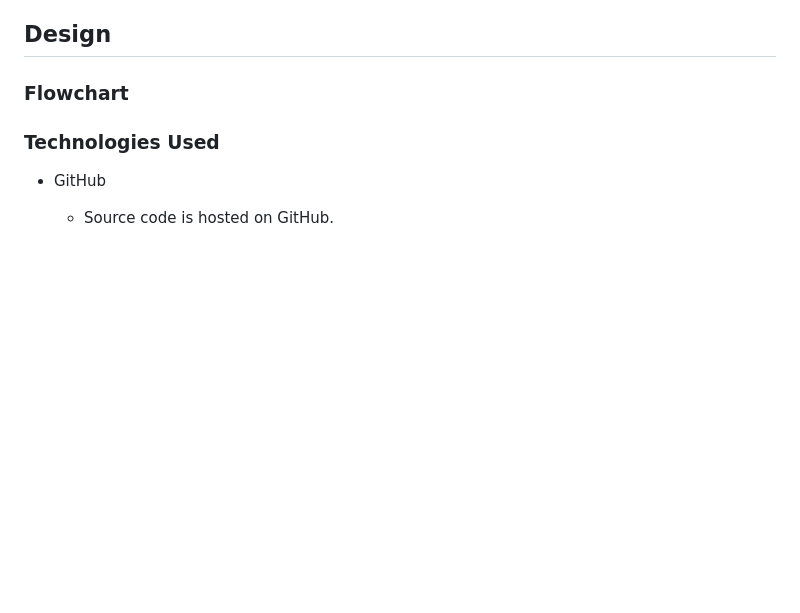
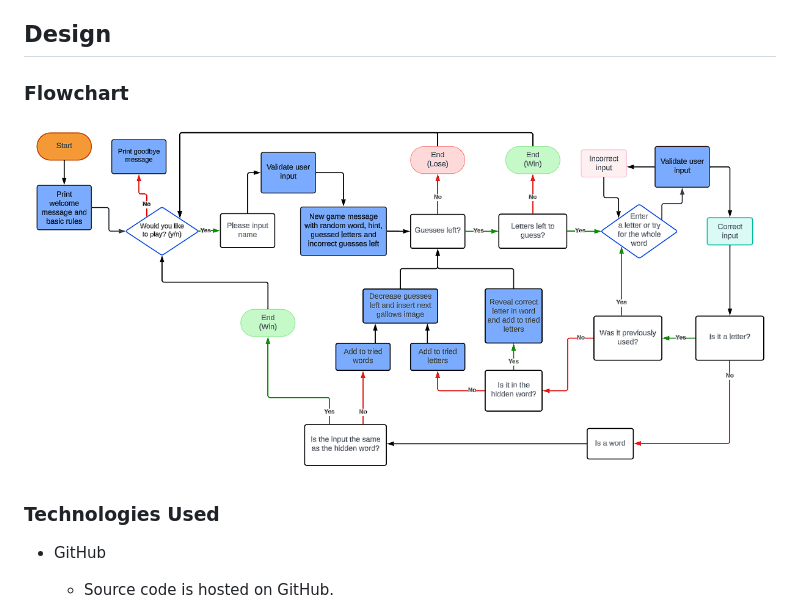
Before and after one commit to RobynSoar/hangman, a Markdown page: README.md, the part around the change. Drawn GitHub-style; pictures changed too: documentation/flowchart/hangman-flowchart.png (added); blank space fills up the shorter version.

Commit message:
Add flowchart to README

```diff
--- a/README.md
+++ b/README.md
@@ -43,6 +43,8 @@ It's a well-known childhood word game in which traditionally is played with two
 ## Design
 
 ### Flowchart
+
+![Hangman flowchart using Lucidchart](documentation/flowchart/hangman-flowchart.png)
 
 ### Technologies Used
 
```
